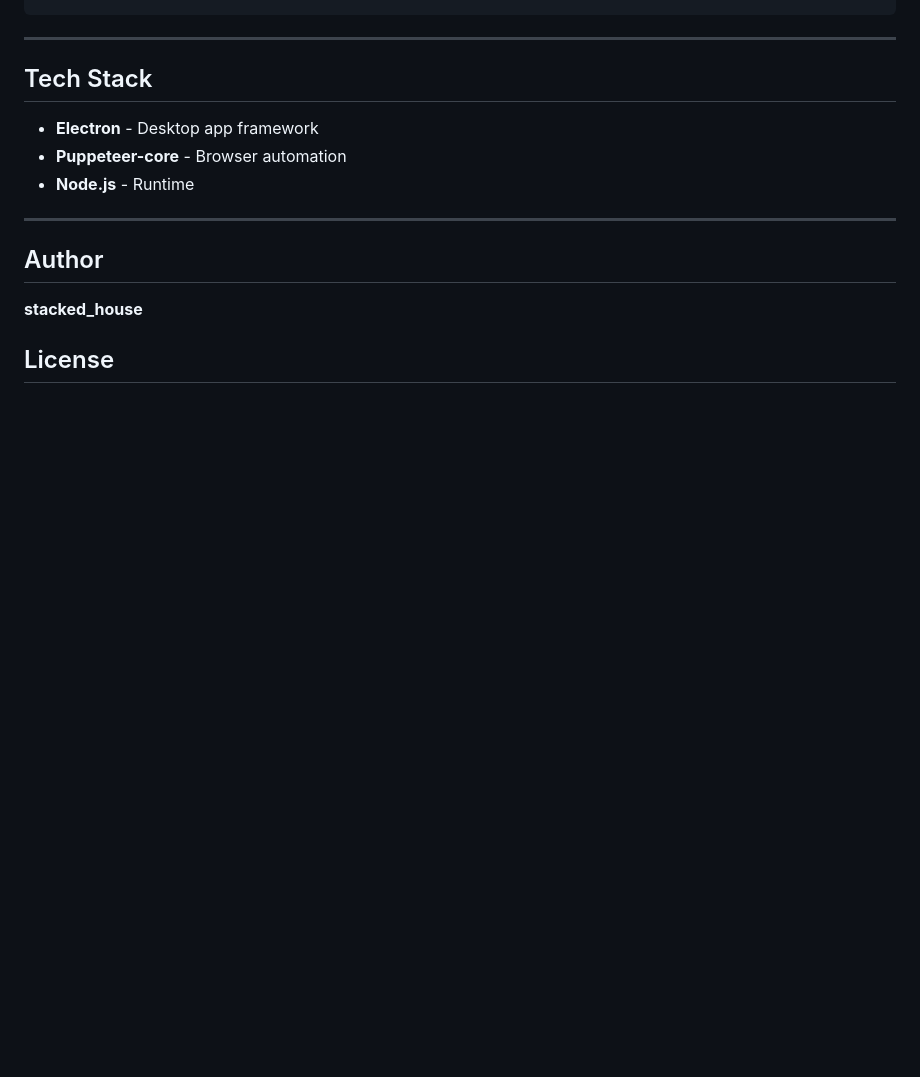
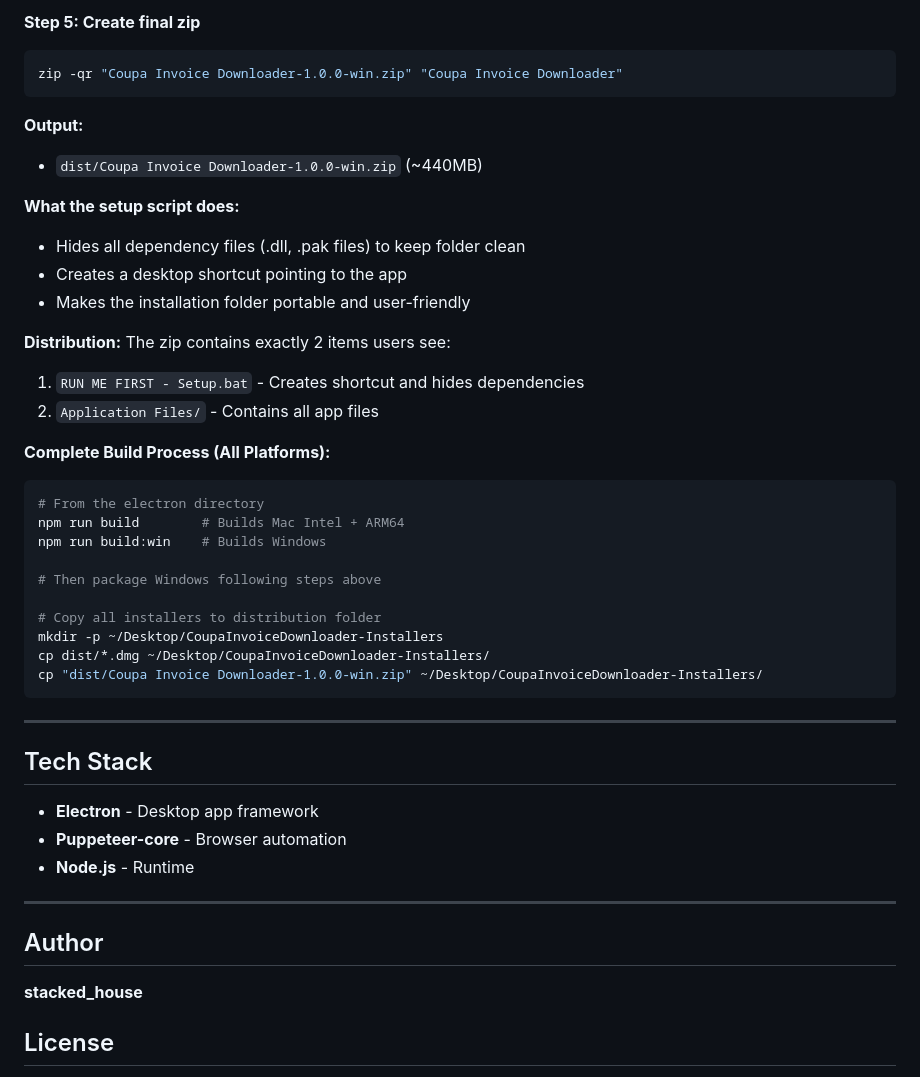
Before and after one commit to stacked-house/coupahost-invoice-downloader, a Markdown page: README.md, the part around one of its changes. GitHub-like rendering; blank space fills up the shorter version.

````diff
--- a/README.md
+++ b/README.md
@@ -149,3 +214,33 @@ npm run build:win
+**Step 5: Create final zip**
+```bash
+zip -qr "Coupa Invoice Downloader-1.0.0-win.zip" "Coupa Invoice Downloader"
+```
+
+**Output:**
+- `dist/Coupa Invoice Downloader-1.0.0-win.zip` (~440MB)
+
+**What the setup script does:**
+- Hides all dependency files (.dll, .pak files) to keep folder clean
+- Creates a desktop shortcut pointing to the app
+- Makes the installation folder portable and user-friendly
+
+**Distribution:**
+The zip contains exactly 2 items users see:
+1. `RUN ME FIRST - Setup.bat` - Creates shortcut and hides dependencies
+2. `Application Files/` - Contains all app files
+
+**Complete Build Process (All Platforms):**
+```bash
+# From the electron directory
+npm run build        # Builds Mac Intel + ARM64
+npm run build:win    # Builds Windows
+
+# Then package Windows following steps above
+
+# Copy all installers to distribution folder
+mkdir -p ~/Desktop/CoupaInvoiceDownloader-Installers
+cp dist/*.dmg ~/Desktop/CoupaInvoiceDownloader-Installers/
+cp "dist/Coupa Invoice Downloader-1.0.0-win.zip" ~/Desktop/CoupaInvoiceDownloader-Installers/
 ```
 
 ---
````
Also changed, not shown: other parts of README.md (+68 -3 lines), PACKAGING.md (added, +315 -0 lines).
